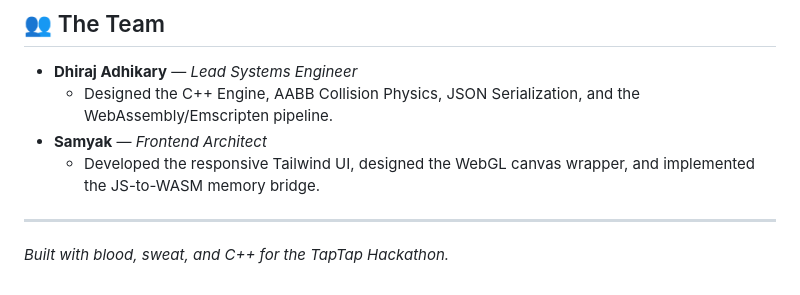
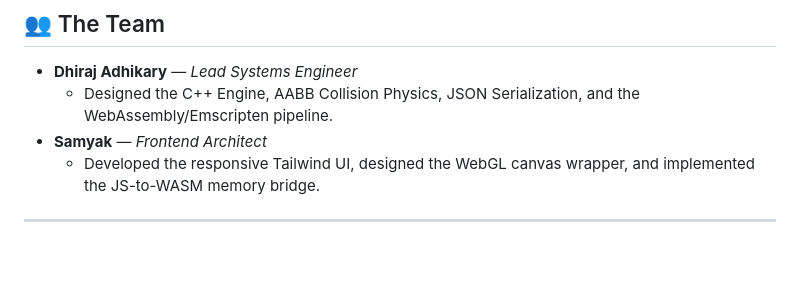
Before and after one commit to SpectrumSupreme/TapTap-Spectrum, a Markdown page: README.md, the part around the change. GitHub-like rendering; blank space fills up the shorter version.

```diff
--- a/README.md
+++ b/README.md
@@ -75,4 +75,3 @@ To test the compiled build locally:
   * Developed the responsive Tailwind UI, designed the WebGL canvas wrapper, and implemented the JS-to-WASM memory bridge.
 
 ---
-*Built with blood, sweat, and C++ for the TapTap Hackathon.*
```
